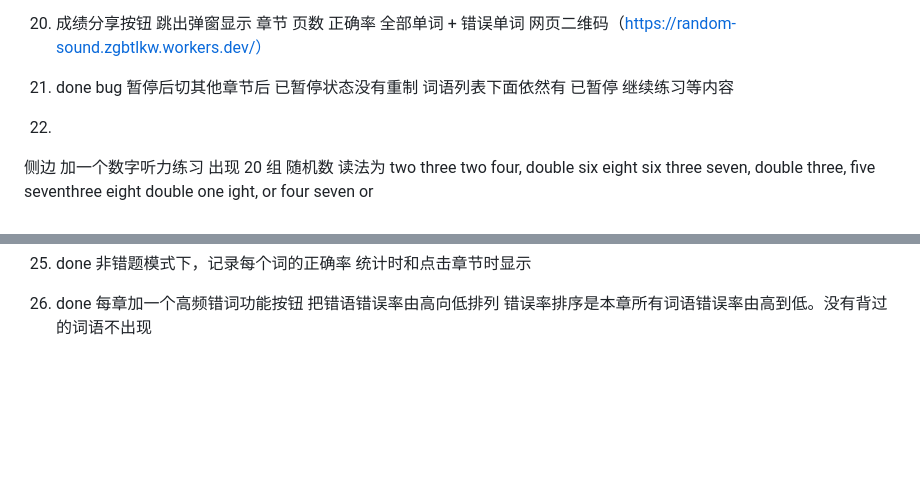
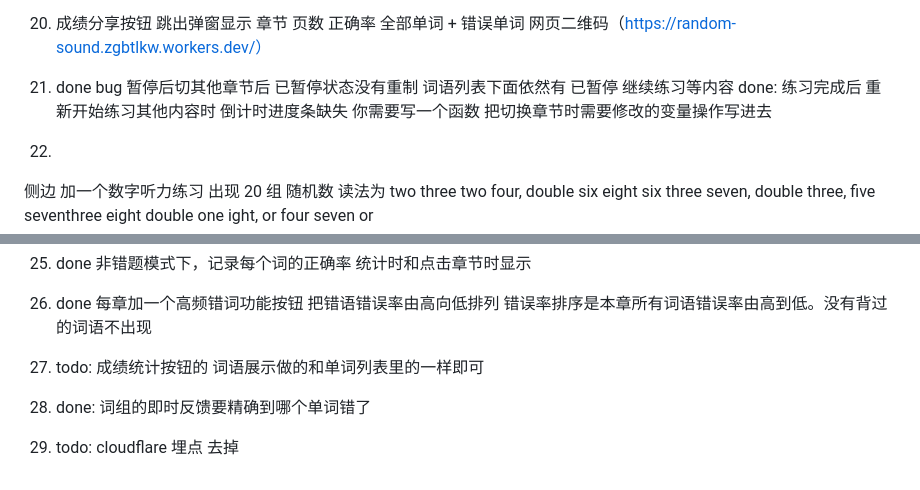
Before and after one commit to TomLkw/random-sound, a Markdown page: need.md, 2 parts joined by grey strips. Drawn GitHub-style; blank space fills up the shorter version.

Commit message:
add new need

```diff
--- a/need.md
+++ b/need.md
@@ -62,6 +62,7 @@ create table public.user_subscriptions (
 
 21. done bug 暂停后切其他章节后 已暂停状态没有重制
 词语列表下面依然有 已暂停 继续练习等内容
+done: 练习完成后 重新开始练习其他内容时 倒计时进度条缺失 你需要写一个函数 把切换章节时需要修改的变量操作写进去
 
 22.
 侧边 加一个数字听力练习
@@ -98,3 +99,7 @@ todo: 困难版中记得加 triple
 
 26. done 每章加一个高频错词功能按钮 把错语错误率由高向低排列
 错误率排序是本章所有词语错误率由高到低。没有背过的词语不出现
+
+27. todo: 成绩统计按钮的 词语展示做的和单词列表里的一样即可
+28. done: 词组的即时反馈要精确到哪个单词错了
+29. todo: cloudflare 埋点 去掉
```
